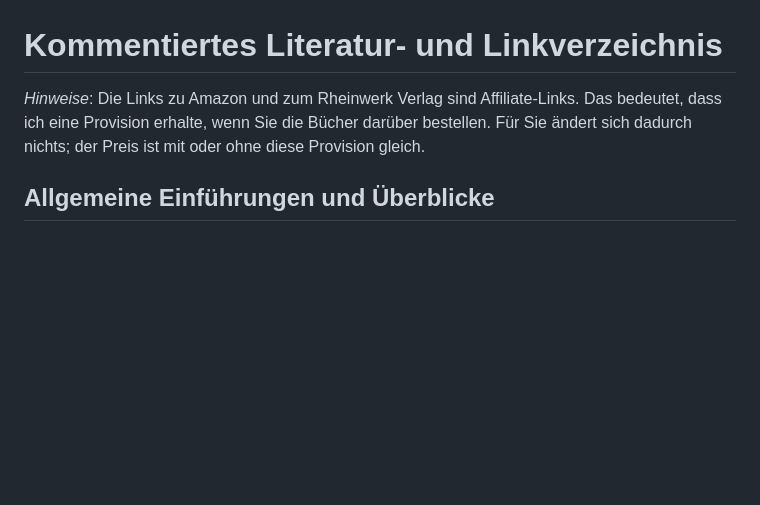
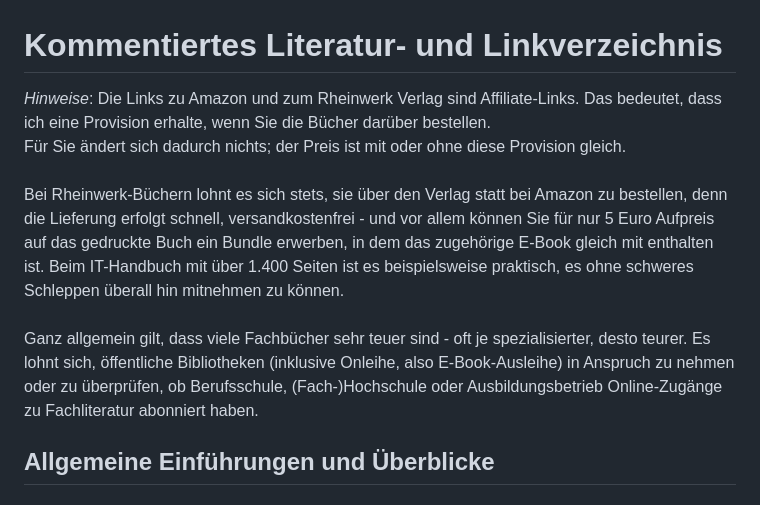
Before and after one commit to SaschaKersken/ITHandbuch11, a Markdown page: literatur.md, the part around one of its changes. Rendered like a GitHub page; blank space fills up the shorter version.

```diff
--- a/literatur.md
+++ b/literatur.md
@@ -1,6 +1,8 @@
 # Kommentiertes Literatur- und Linkverzeichnis
-_Hinweise_: Die Links zu Amazon und zum Rheinwerk Verlag sind Affiliate-Links. Das bedeutet, dass ich eine Provision erhalte, wenn Sie die Bücher darüber bestellen.
-Für Sie ändert sich dadurch nichts; der Preis ist mit oder ohne diese Provision gleich.
+_Hinweise_: Die Links zu Amazon und zum Rheinwerk Verlag sind Affiliate-Links. Das bedeutet, dass ich eine Provision erhalte, wenn Sie die Bücher darüber bestellen.<br />
+Für Sie ändert sich dadurch nichts; der Preis ist mit oder ohne diese Provision gleich.<br />
+<br />Bei Rheinwerk-Büchern lohnt es sich stets, sie über den Verlag statt bei Amazon zu bestellen, denn die Lieferung erfolgt schnell, versandkostenfrei - und vor allem können Sie für nur 5 Euro Aufpreis auf das gedruckte Buch ein Bundle erwerben, in dem das zugehörige E-Book gleich mit enthalten ist. Beim IT-Handbuch mit über 1.400 Seiten ist es beispielsweise praktisch, es ohne schweres Schleppen überall hin mitnehmen zu können.<br />
+<br />Ganz allgemein gilt, dass viele Fachbücher sehr teuer sind - oft je spezialisierter, desto teurer. Es lohnt sich, öffentliche Bibliotheken (inklusive Onleihe, also E-Book-Ausleihe) in Anspruch zu nehmen oder zu überprüfen, ob Berufsschule, (Fach-)Hochschule oder Ausbildungsbetrieb Online-Zugänge zu Fachliteratur abonniert haben.
 
 ## Allgemeine Einführungen und Überblicke
 ### Bücher
```
Also changed, not shown: other parts of literatur.md (+32 -0 lines).
